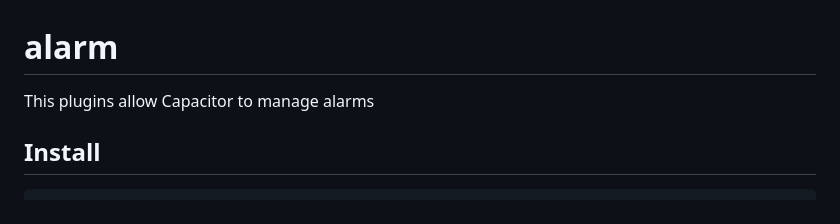
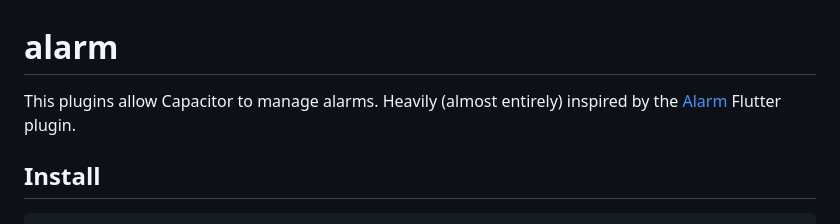
Before and after one commit to Pictalk-speech-made-easy/alarm-plugin, a Markdown page: README.md, the part around the change. Drawn GitHub-style.

```diff
--- a/README.md
+++ b/README.md
@@ -1,6 +1,6 @@
 # alarm
 
-This plugins allow Capacitor to manage alarms
+This plugins allow Capacitor to manage alarms. Heavily (almost entirely) inspired by the [Alarm](https://github.com/gdelataillade/alarm) Flutter plugin.
 
 ## Install
 
```
